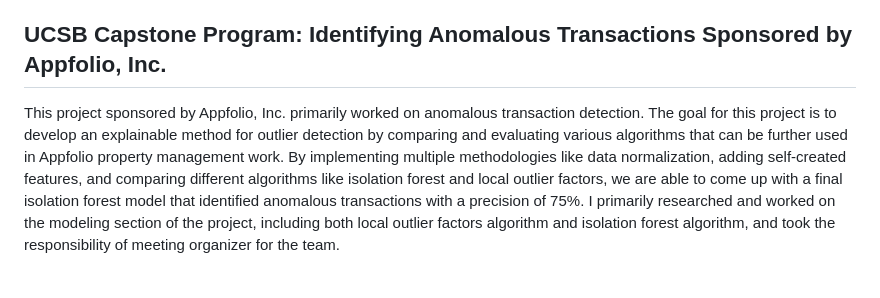
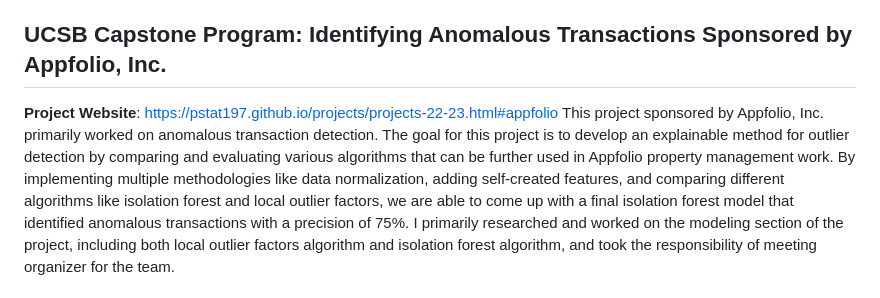
Before and after one commit to TymeeW-01/RuoxinWang-Projects, a Markdown page: README.md, the part around the change. Drawn GitHub-style.

```diff
--- a/README.md
+++ b/README.md
@@ -1,6 +1,7 @@
 # Lia(Ruoxin) Wang Projects
 *This repository contains projects: **Identifying Anomalous Transactions** Group Project sponsored by Appfolio, Inc. from UCSB Capstone Program, **Time-Series Analysis** Individual Project with US Candy Production Data, **Countries’ Sustainability Exploratory Data Analysis** Group Project with ESG Data, and **Statistical Machine Learning Analysis** Individual Project with US 2020 Election Data.*
 ## UCSB Capstone Program: Identifying Anomalous Transactions Sponsored by Appfolio, Inc.
+**Project Website**: https://pstat197.github.io/projects/projects-22-23.html#appfolio
 This project sponsored by Appfolio, Inc. primarily worked on anomalous transaction  detection. The goal for this project is to develop an explainable method for  outlier detection by comparing and evaluating various algorithms that can be further  used in Appfolio property management work. By implementing multiple methodologies like data normalization, adding self-created features, and comparing different  algorithms like isolation forest and local outlier factors, we are able to come up with a  final isolation forest model that identified anomalous transactions with a precision of 75%. I primarily researched and worked on the modeling section of the project, including both local outlier factors algorithm and isolation forest algorithm, and took the responsibility of meeting organizer for the team.
 ## PSTAT 100: Exploring Data Analysis on Countries' Sustainability with ESG Data
 This project mainly investigates the sustainability of countries worldwide through Environment, Social, and Governance aspects and analyze the variation among the principal components of each country. The motive is to find out which country is most sustainable during the COVID-19 pandemic outbreak. According to the Principal Components Analysis, there are no significant changes in the chosen ESG variables during the pandemic. Although the variation of GDP growth is thought to be an influential component, it doesn't affect the result a lot. Hence, a new sustainability score evaluation method is used and Vietnam is considered the most sustainable country in 2019 and 2020.
```
